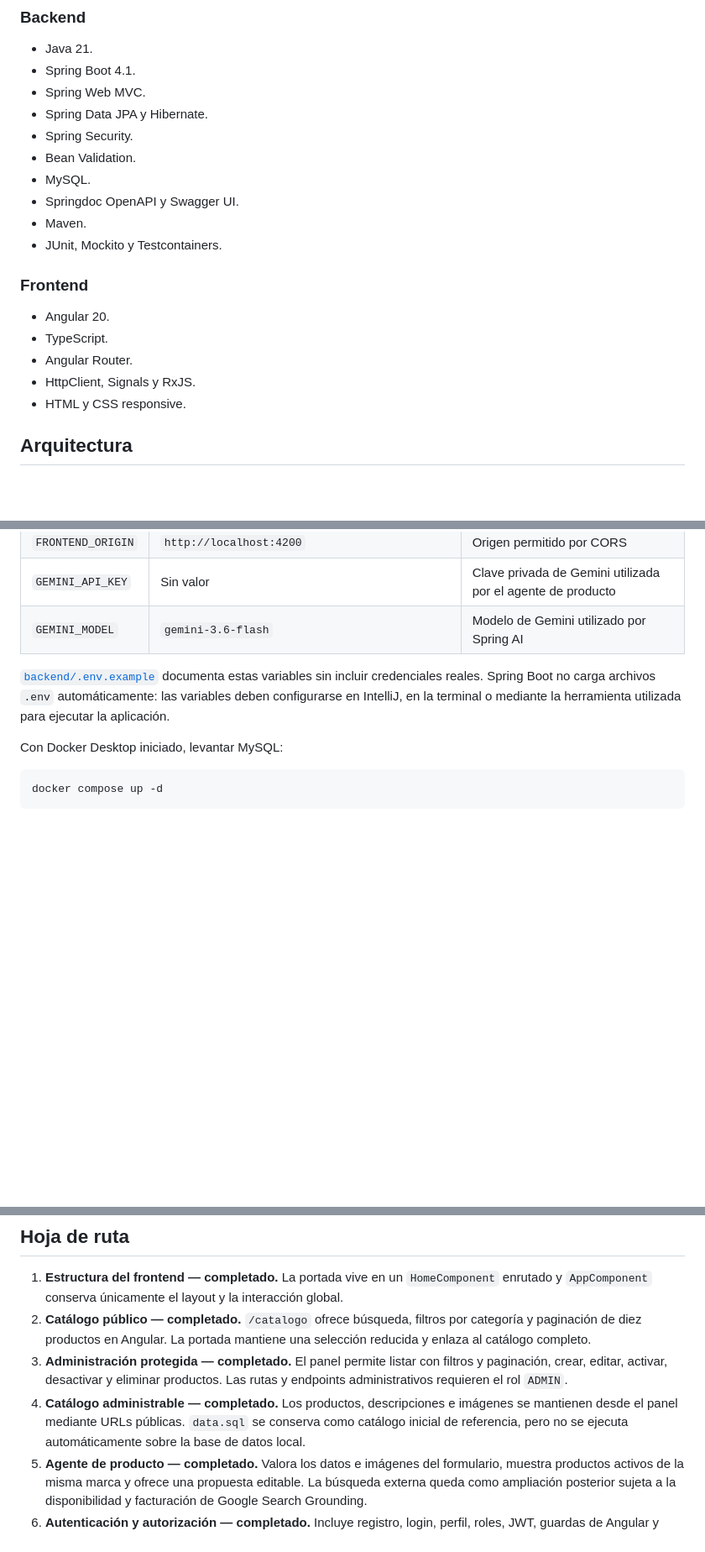
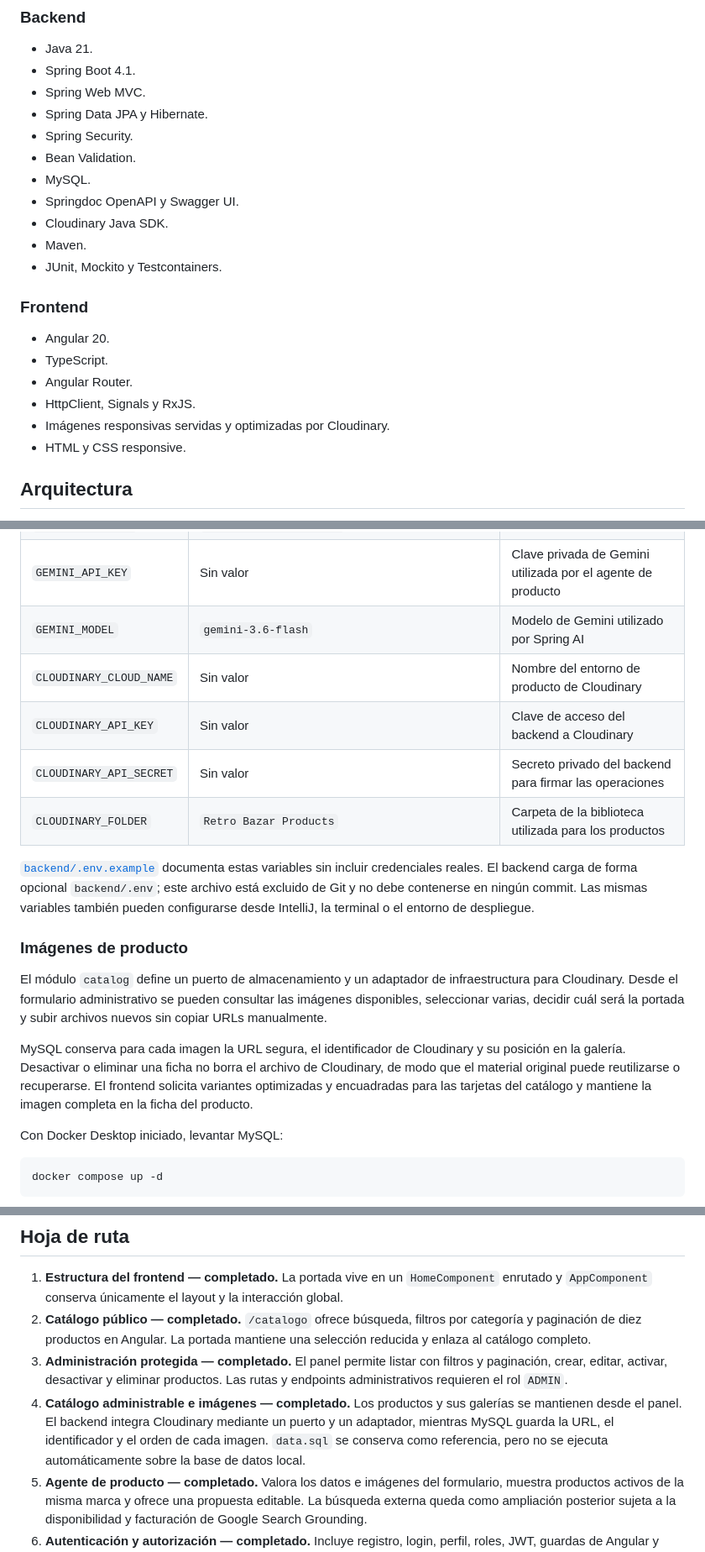
Before and after one commit to JordiCasas87/retrobazar, a Markdown page: README.md, 3 parts joined by grey strips. Shown at 84% size. GitHub-like rendering; blank space fills up the shorter version.

Commit message:
docs: refresh README with current product views

```diff
--- a/README.md
+++ b/README.md
@@ -107,6 +114,7 @@ con las [condiciones de uso de Wallapop](https://about.wallapop.com/condiciones-
 - Bean Validation.
 - MySQL.
 - Springdoc OpenAPI y Swagger UI.
+- Cloudinary Java SDK.
 - Maven.
 - JUnit, Mockito y Testcontainers.
 
@@ -116,6 +124,7 @@ con las [condiciones de uso de Wallapop](https://about.wallapop.com/condiciones-
 - TypeScript.
 - Angular Router.
 - HttpClient, Signals y RxJS.
+- Imágenes responsivas servidas y optimizadas por Cloudinary.
 - HTML y CSS responsive.
 
 ## Arquitectura
@@ -184,11 +193,29 @@ El backend reconoce estas variables de entorno:
 | `FRONTEND_ORIGIN` | `http://localhost:4200` | Origen permitido por CORS |
 | `GEMINI_API_KEY` | Sin valor | Clave privada de Gemini utilizada por el agente de producto |
 | `GEMINI_MODEL` | `gemini-3.6-flash` | Modelo de Gemini utilizado por Spring AI |
+| `CLOUDINARY_CLOUD_NAME` | Sin valor | Nombre del entorno de producto de Cloudinary |
+| `CLOUDINARY_API_KEY` | Sin valor | Clave de acceso del backend a Cloudinary |
+| `CLOUDINARY_API_SECRET` | Sin valor | Secreto privado del backend para firmar las operaciones |
+| `CLOUDINARY_FOLDER` | `Retro Bazar Products` | Carpeta de la biblioteca utilizada para los productos |
 
 [`backend/.env.example`](backend/.env.example) documenta estas variables sin
-incluir credenciales reales. Spring Boot no carga archivos `.env`
-automáticamente: las variables deben configurarse en IntelliJ, en la terminal o
-mediante la herramienta utilizada para ejecutar la aplicación.
+incluir credenciales reales. El backend carga de forma opcional
+`backend/.env`; este archivo está excluido de Git y no debe contenerse en ningún
+commit. Las mismas variables también pueden configurarse desde IntelliJ, la
+terminal o el entorno de despliegue.
+
+### Imágenes de producto
+
+El módulo `catalog` define un puerto de almacenamiento y un adaptador de
+infraestructura para Cloudinary. Desde el formulario administrativo se pueden
+consultar las imágenes disponibles, seleccionar varias, decidir cuál será la
+portada y subir archivos nuevos sin copiar URLs manualmente.
+
+MySQL conserva para cada imagen la URL segura, el identificador de Cloudinary y
+su posición en la galería. Desactivar o eliminar una ficha no borra el archivo
+de Cloudinary, de modo que el material original puede reutilizarse o
+recuperarse. El frontend solicita variantes optimizadas y encuadradas para las
+tarjetas del catálogo y mantiene la imagen completa en la ficha del producto.
 
 Con Docker Desktop iniciado, levantar MySQL:
 
@@ -385,10 +414,11 @@ diseñar este módulo.
 3. **Administración protegida — completado.** El panel permite listar con
    filtros y paginación, crear, editar, activar, desactivar y eliminar productos.
    Las rutas y endpoints administrativos requieren el rol `ADMIN`.
-4. **Catálogo administrable — completado.** Los productos, descripciones e
-   imágenes se mantienen desde el panel mediante URLs públicas. `data.sql` se
-   conserva como catálogo inicial de referencia, pero no se ejecuta
-   automáticamente sobre la base de datos local.
+4. **Catálogo administrable e imágenes — completado.** Los productos y sus
+   galerías se mantienen desde el panel. El backend integra Cloudinary mediante
+   un puerto y un adaptador, mientras MySQL guarda la URL, el identificador y el
+   orden de cada imagen. `data.sql` se conserva como referencia, pero no se
+   ejecuta automáticamente sobre la base de datos local.
 5. **Agente de producto — completado.** Valora los datos e imágenes del formulario, muestra
    productos activos de la misma marca y ofrece una propuesta editable. La
    búsqueda externa queda como ampliación posterior sujeta a la disponibilidad
```
Also changed, not shown: other parts of README.md (+12 -3 lines), docs/images/readme-captures/retro-bazar-product-detail-2026.jpg (added), 3 other files.
